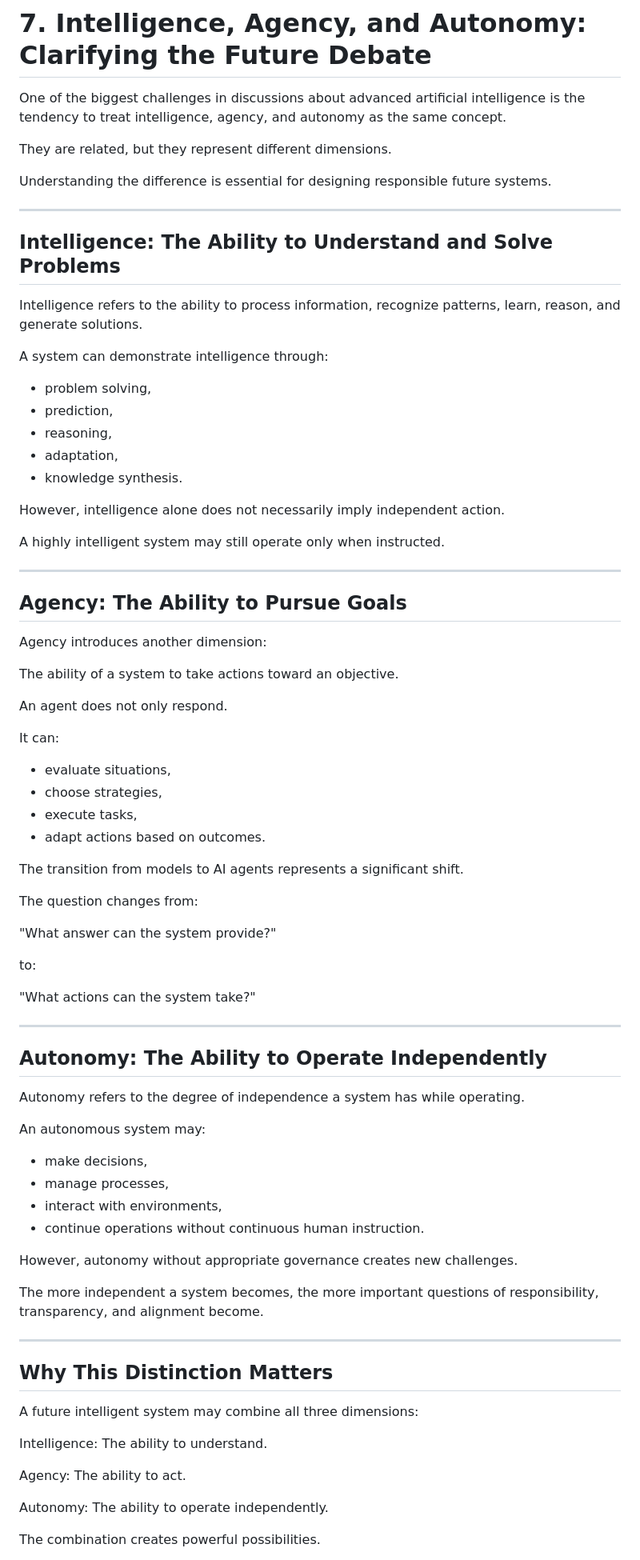
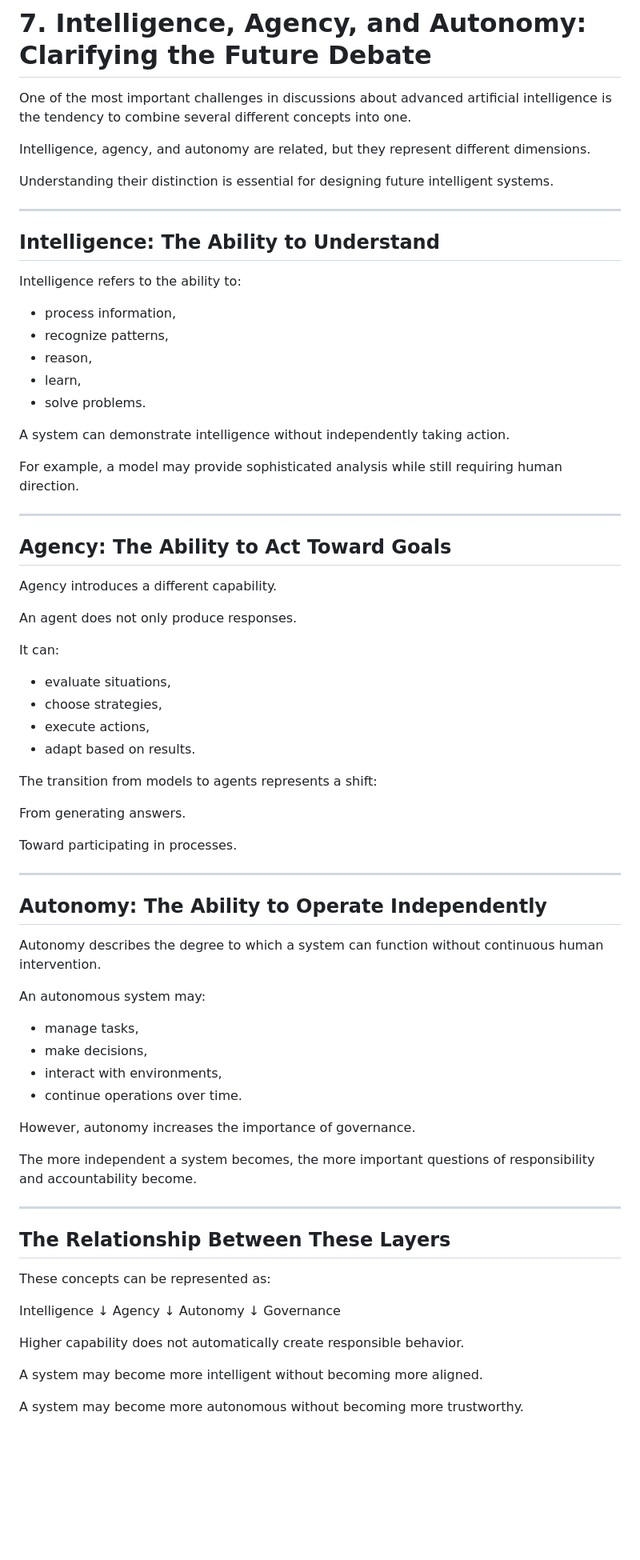
Before and after one commit to axamir/amir-ahmadi-research-papers, a Markdown page: papers/beyond-intelligence-ai-evolution/paper-en.md, the part around one of its changes. Shown at 80% size. Drawn GitHub-style; blank space fills up the shorter version.

Commit message:
Refine intelligence agency autonomy distinction v0.3

```diff
--- a/papers/beyond-intelligence-ai-evolution/paper-en.md
+++ b/papers/beyond-intelligence-ai-evolution/paper-en.md
@@ -581,88 +581,83 @@ It may be the creation of a shared environment where different forms of intellig
 
 # 7. Intelligence, Agency, and Autonomy: Clarifying the Future Debate
 
-One of the biggest challenges in discussions about advanced artificial intelligence is the tendency to treat intelligence, agency, and autonomy as the same concept.
+One of the most important challenges in discussions about advanced artificial intelligence is the tendency to combine several different concepts into one.
 
-They are related, but they represent different dimensions.
+Intelligence, agency, and autonomy are related, but they represent different dimensions.
 
-Understanding the difference is essential for designing responsible future systems.
+Understanding their distinction is essential for designing future intelligent systems.
 
 ---
 
-## Intelligence: The Ability to Understand and Solve Problems
+## Intelligence: The Ability to Understand
 
-Intelligence refers to the ability to process information, recognize patterns, learn, reason, and generate solutions.
+Intelligence refers to the ability to:
 
-A system can demonstrate intelligence through:
+- process information,
+- recognize patterns,
+- reason,
+- learn,
+- solve problems.
 
-- problem solving,
-- prediction,
-- reasoning,
-- adaptation,
-- knowledge synthesis.
+A system can demonstrate intelligence without independently taking action.
 
-However, intelligence alone does not necessarily imply independent action.
-
-A highly intelligent system may still operate only when instructed.
+For example, a model may provide sophisticated analysis while still requiring human direction.
 
 ---
 
-## Agency: The Ability to Pursue Goals
+## Agency: The Ability to Act Toward Goals
 
-Agency introduces another dimension:
+Agency introduces a different capability.
 
-The ability of a system to take actions toward an objective.
-
-An agent does not only respond.
+An agent does not only produce responses.
 
 It can:
 
 - evaluate situations,
 - choose strategies,
-- execute tasks,
-- adapt actions based on outcomes.
+- execute actions,
+- adapt based on results.
 
-The transition from models to AI agents represents a significant shift.
+The transition from models to agents represents a shift:
 
-The question changes from:
+From generating answers.
 
-"What answer can the system provide?"
-
-to:
-
-"What actions can the system take?"
+Toward participating in processes.
 
 ---
 
 ## Autonomy: The Ability to Operate Independently
 
-Autonomy refers to the degree of independence a system has while operating.
+Autonomy describes the degree to which a system can function without continuous human intervention.
 
 An autonomous system may:
 
+- manage tasks,
 - make decisions,
-- manage processes,
 - interact with environments,
-- continue operations without continuous human instruction.
+- continue operations over time.
 
-However, autonomy without appropriate governance creates new challenges.
+However, autonomy increases the importance of governance.
 
-The more independent a system becomes, the more important questions of responsibility, transparency, and alignment become.
+The more independent a system becomes, the more important questions of responsibility and accountability become.
 
 ---
 
-## Why This Distinction Matters
+## The Relationship Between These Layers
 
-A future intelligent system may combine all three dimensions:
+These concepts can be represented as:
 
-Intelligence:
-The ability to understand.
+Intelligence
+↓
+Agency
+↓
+Autonomy
+↓
+Governance
 
-Agency:
-The ability to act.
+Higher capability does not automatically create responsible behavior.
 
-Autonomy:
-The ability to operate independently.
+A system may become more intelligent without becoming more aligned.
 
-The combination creates powerful possibilities.
+A system may become more autonomous without becoming more trustworthy.
 
```
Also changed, not shown: other parts of papers/beyond-intelligence-ai-evolution/paper-en.md (+3 -14 lines).
